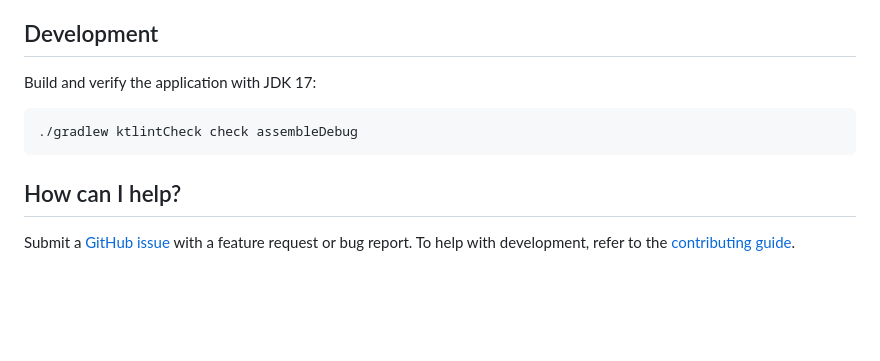
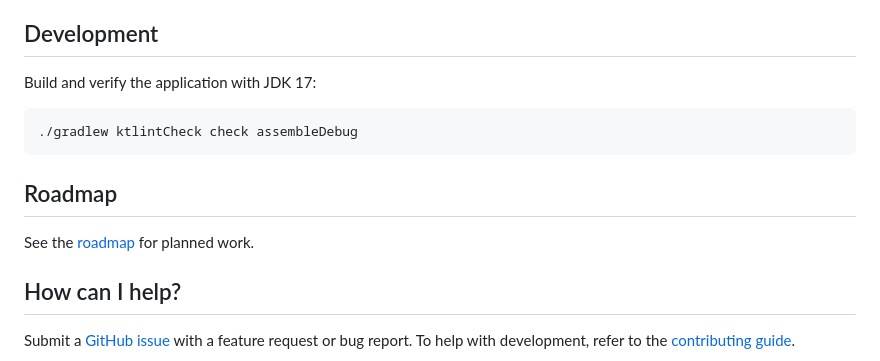
Before and after one commit to michalchecinski/karoo-hass-companion, a Markdown page: README.md, the part around the change. Rendered like a GitHub page; blank space fills up the shorter version.

Commit message:
Add project roadmap

````diff
--- a/README.md
+++ b/README.md
@@ -61,6 +61,10 @@ Build and verify the application with JDK 17:
 ./gradlew ktlintCheck check assembleDebug
 ```
 
+## Roadmap
+
+See the [roadmap](docs/roadmap.md) for planned work.
+
 ## How can I help?
 
 Submit a [GitHub issue](https://github.com/michalchecinski/karoo-hass-companion/issues) with a feature request or bug report. To help with development, refer to the [contributing guide](CONTRIBUTING.md).
````
Also changed, not shown: docs/roadmap.md (added, +17 -0 lines).
